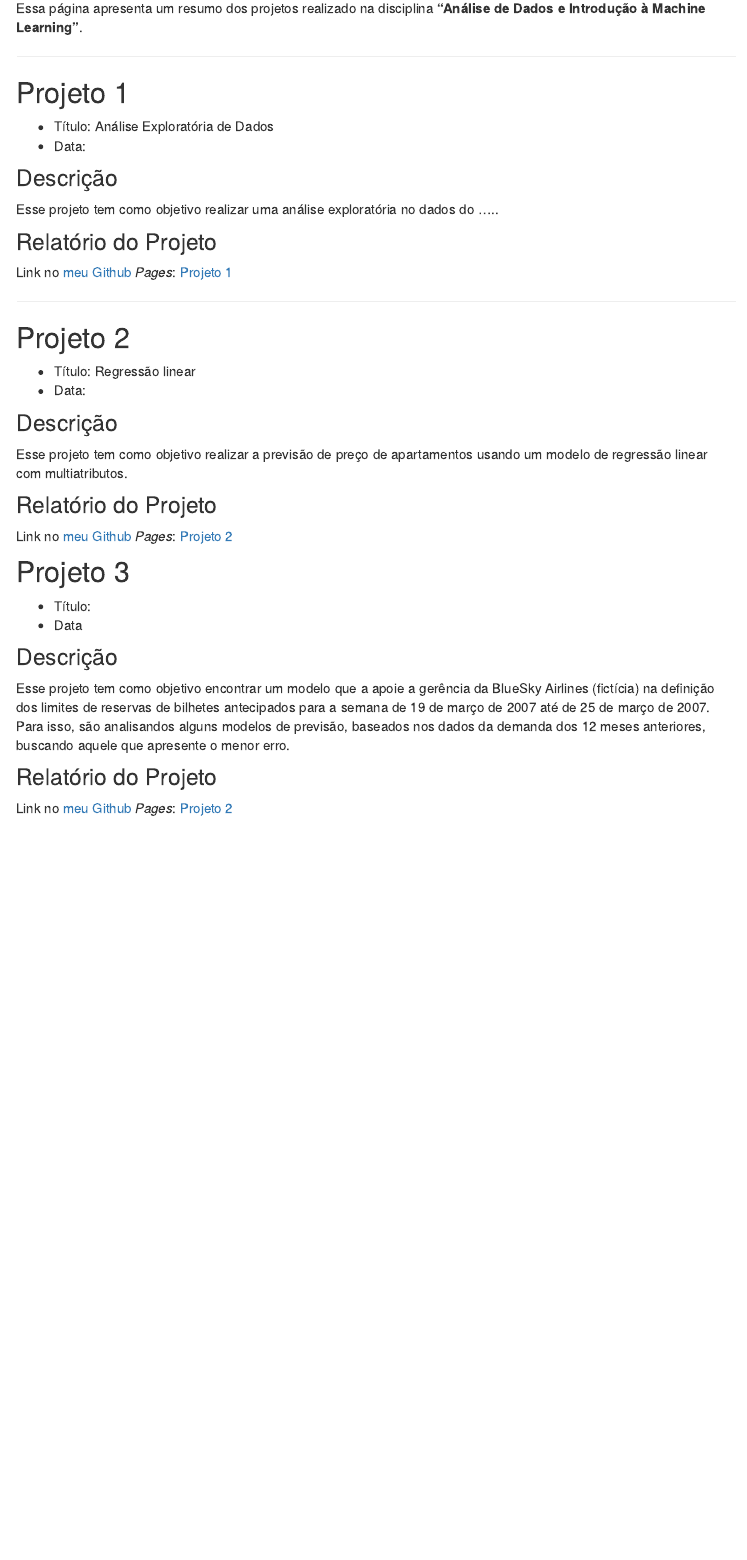
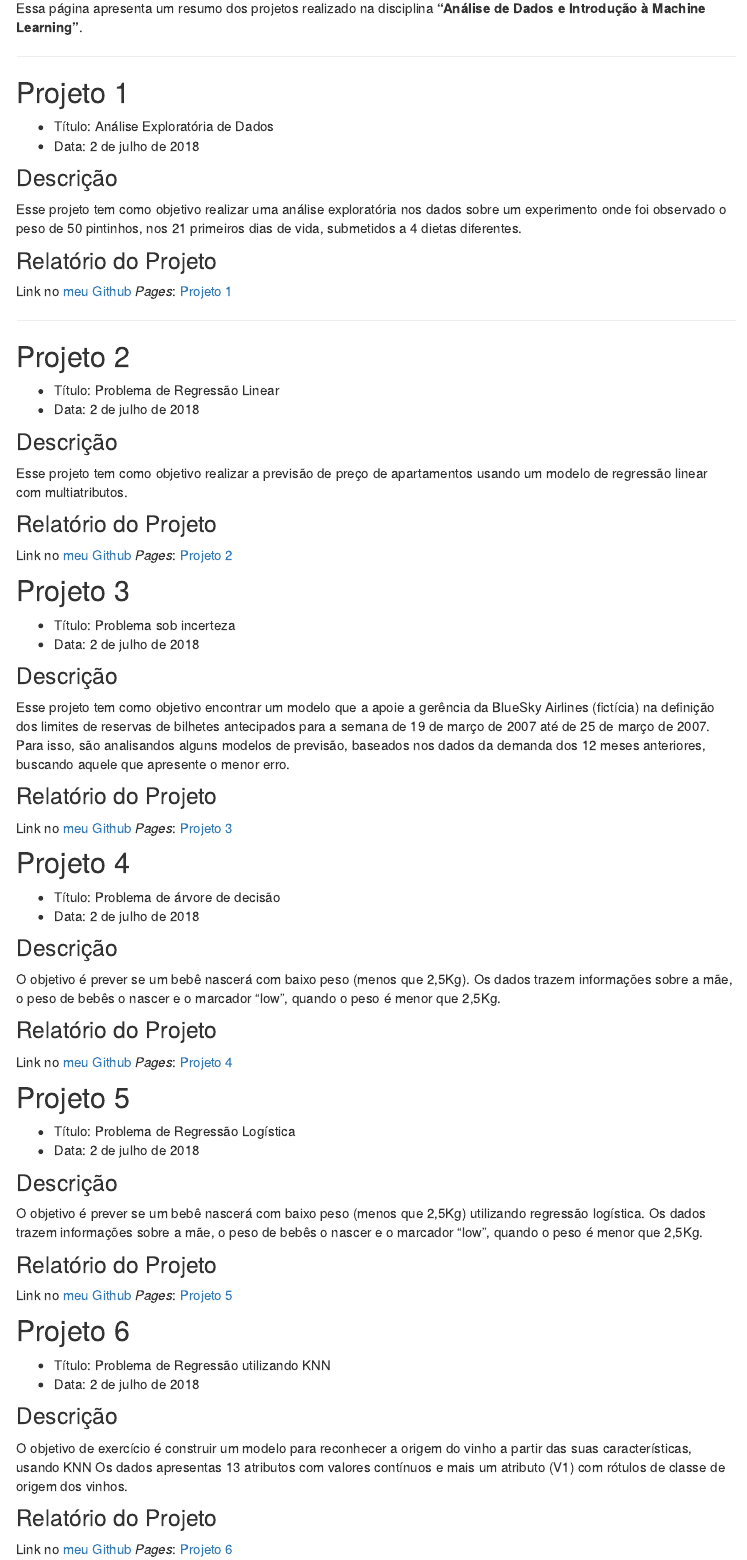
Before and after one commit to penati/MLR-Penati, an R Markdown document (resumo_projetos.Rmd): the page in a window 1100 px wide, from 240 px down. Rendered offline with R 4.5, knitr and Pandoc, with nearby package versions; menus at the side of the page are left out.

Commit message:
push lesson 4, 5 e 6

```diff
--- a/resumo_projetos.Rmd
+++ b/resumo_projetos.Rmd
@@ -21,10 +21,10 @@ Essa página apresenta um resumo dos projetos realizado na disciplina **"Anális
 ## Projeto 1
 
 * Título: Análise Exploratória de Dados
-* Data:
+* Data: 2 de julho de 2018
 
 ### Descrição
-Esse projeto tem como objetivo realizar uma análise exploratória no dados do .....
+Esse projeto tem como objetivo realizar uma análise exploratória nos dados sobre um experimento onde foi observado o peso de 50 pintinhos, nos 21 primeiros dias de vida, submetidos a 4 dietas diferentes.
 
 ### Relatório do Projeto
 
@@ -34,8 +34,8 @@ Link no [meu Github](<https://github.com/penati>) *Pages*: [Projeto 1](projetos/
 
 ## Projeto 2
 
-* Título: Regressão linear
-* Data:
+* Título: Problema de Regressão Linear
+* Data: 2 de julho de 2018
 
 ### Descrição
 Esse projeto tem como objetivo realizar a previsão de preço de apartamentos usando um modelo de regressão linear com multiatributos.
@@ -46,12 +46,48 @@ Link no [meu Github](<https://github.com/penati>) *Pages*: [Projeto 2](projetos/
 
 ## Projeto 3
 
-* Título:
-* Data
+* Título: Problema sob incerteza
+* Data: 2 de julho de 2018
 
 ### Descrição
 Esse projeto tem como objetivo encontrar um modelo que a apoie a gerência da BlueSky Airlines (fictícia) na definição dos limites de reservas de bilhetes antecipados para a semana de 19 de março de 2007 até de 25 de março de 2007. Para isso, são analisandos alguns modelos de previsão, baseados nos dados da demanda dos 12 meses anteriores, buscando aquele que apresente o menor erro.
 
 ### Relatório do Projeto
 
-Link no [meu Github](<https://github.com/penati>) *Pages*: [Projeto 2](projetos/lesson3_BlueSky.html)
+Link no [meu Github](<https://github.com/penati>) *Pages*: [Projeto 3](projetos/lesson3_BlueSky.html)
+
+## Projeto 4
+
+* Título: Problema de árvore de decisão
+* Data: 2 de julho de 2018
+
+### Descrição
+O objetivo é prever se um bebê nascerá com baixo peso (menos que 2,5Kg). Os dados trazem informações sobre a mãe, o peso de bebês o nascer e o marcador “low”, quando o peso é menor que 2,5Kg.
+
+### Relatório do Projeto
+
+Link no [meu Github](<https://github.com/penati>) *Pages*: [Projeto 4](projetos/lesson4_birthwt.html)
+
+## Projeto 5
+
+* Título:  Problema de Regressão Logística
+* Data: 2 de julho de 2018
+
+### Descrição
+O objetivo é prever se um bebê nascerá com baixo peso (menos que 2,5Kg) utilizando regressão logística. Os dados trazem informações sobre a mãe, o peso de bebês o nascer e o marcador “low”, quando o peso é menor que 2,5Kg.
+
+### Relatório do Projeto
+
+Link no [meu Github](<https://github.com/penati>) *Pages*: [Projeto 5](projetos/lesson5_birthwt_logisticregression.html)
+
+## Projeto 6
+
+* Título:  Problema de Regressão utilizando KNN
+* Data: 2 de julho de 2018
+
+### Descrição
+O objetivo de exercício é construir um modelo para reconhecer a origem do vinho a partir das suas características, usando KNN Os dados apresentas 13 atributos com valores contínuos e mais um atributo (V1) com rótulos de classe de origem dos vinhos.
+
+### Relatório do Projeto
+
+Link no [meu Github](<https://github.com/penati>) *Pages*: [Projeto 6](projetos/lesson6_wine-classes.html)
```
Also changed, not shown: projetos/lesson4_birthwt.html (added), projetos/lesson5_birthwt_logisticregression.html (added), projetos/lesson6_wine-classes.html (added), 4 other files.
